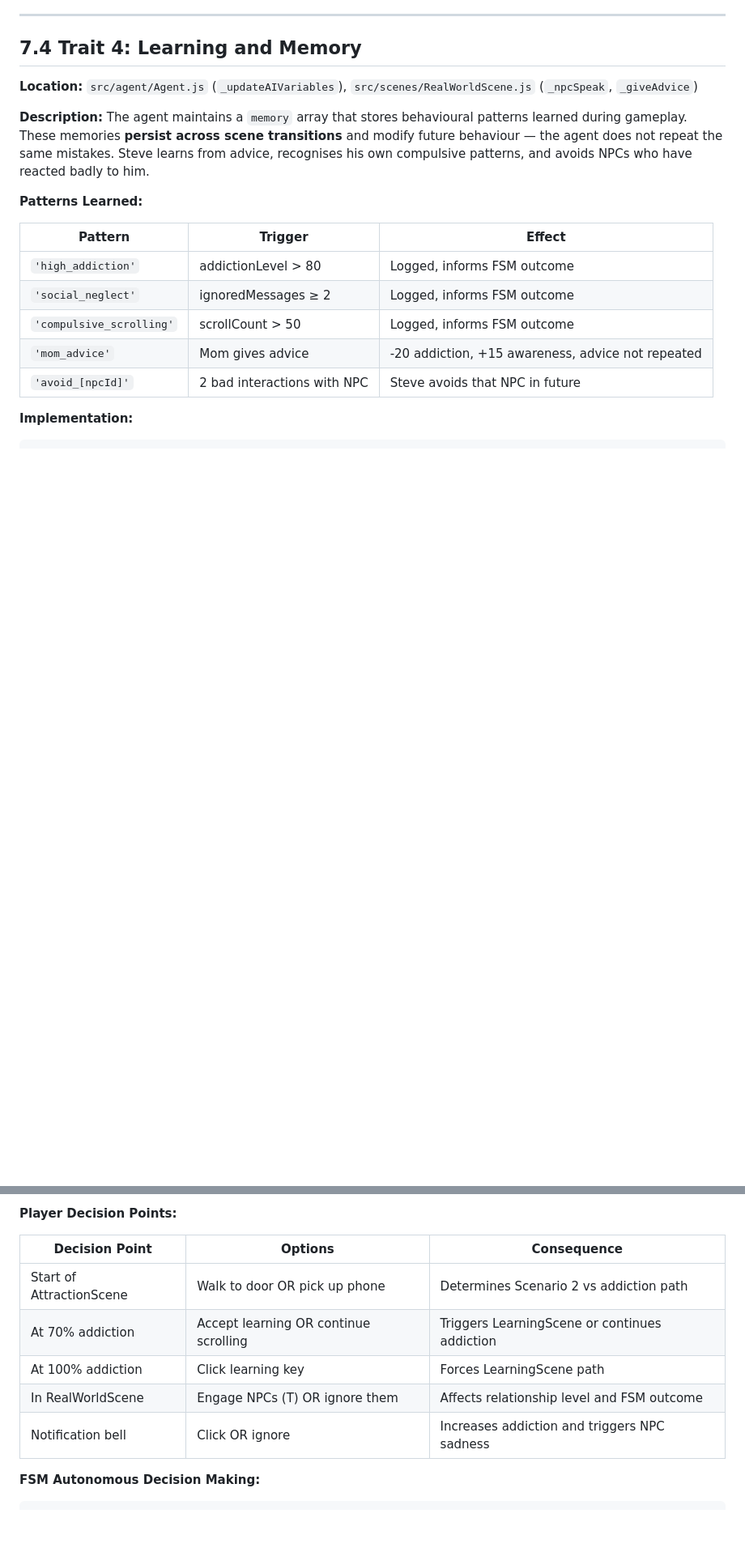
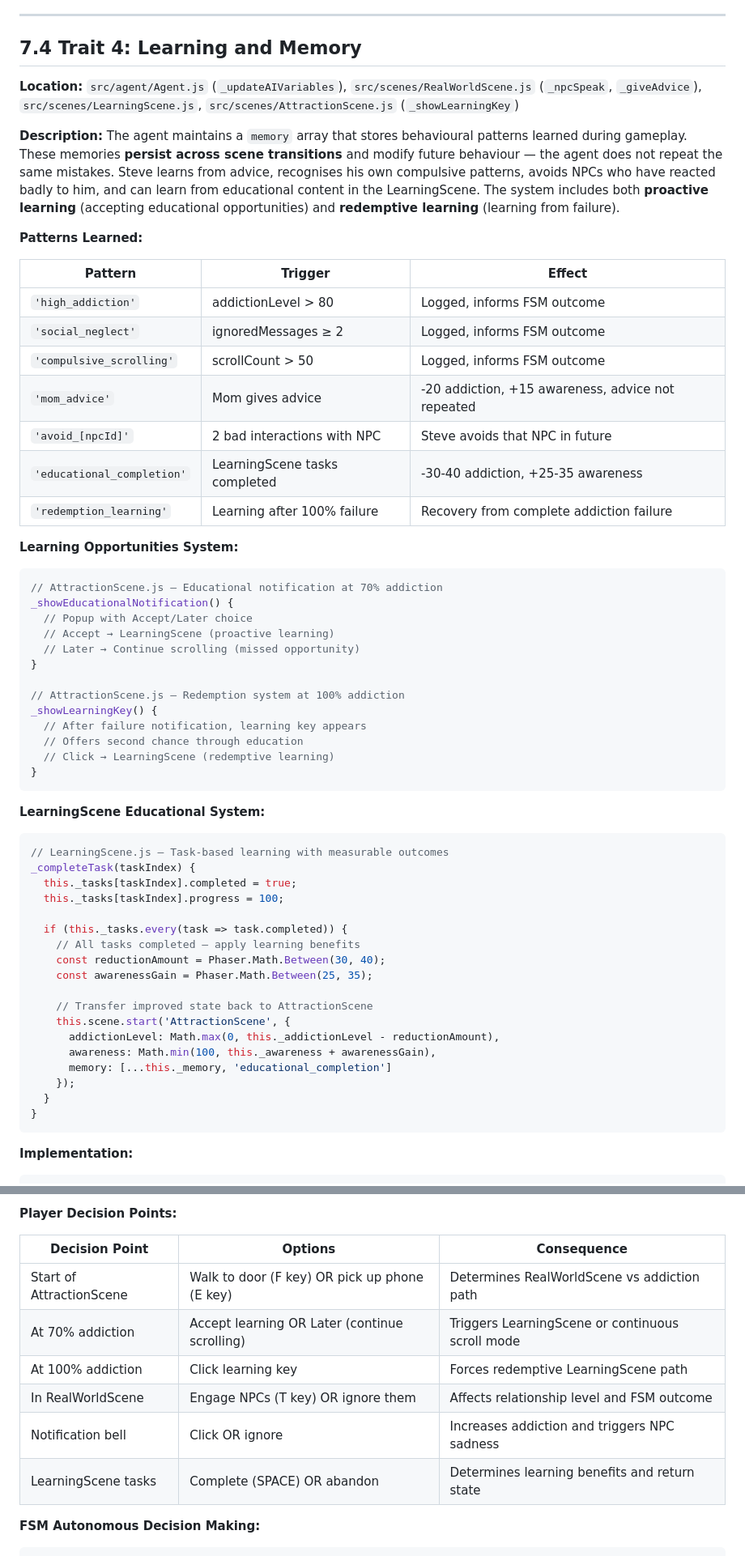
Before and after one commit to MNSBaanu/EchoSphere, a Markdown page: docs/07_Intelligence_Traits.md, 2 parts joined by grey strips. Shown at 81% size. Rendered like a GitHub page; blank space fills up the shorter version.

````diff
--- a/docs/07_Intelligence_Traits.md
+++ b/docs/07_Intelligence_Traits.md
@@ -229,10 +249,10 @@ The notification bell icon in RealWorldScene represents incoming social media me
 
 ## 7.4 Trait 4: Learning and Memory
 
-**Location:** `src/agent/Agent.js` (`_updateAIVariables`), `src/scenes/RealWorldScene.js` (`_npcSpeak`, `_giveAdvice`)
+**Location:** `src/agent/Agent.js` (`_updateAIVariables`), `src/scenes/RealWorldScene.js` (`_npcSpeak`, `_giveAdvice`), `src/scenes/LearningScene.js`, `src/scenes/AttractionScene.js` (`_showLearningKey`)
 
 **Description:**
-The agent maintains a `memory` array that stores behavioural patterns learned during gameplay. These memories **persist across scene transitions** and modify future behaviour — the agent does not repeat the same mistakes. Steve learns from advice, recognises his own compulsive patterns, and avoids NPCs who have reacted badly to him.
+The agent maintains a `memory` array that stores behavioural patterns learned during gameplay. These memories **persist across scene transitions** and modify future behaviour — the agent does not repeat the same mistakes. Steve learns from advice, recognises his own compulsive patterns, avoids NPCs who have reacted badly to him, and can learn from educational content in the LearningScene. The system includes both **proactive learning** (accepting educational opportunities) and **redemptive learning** (learning from failure).
 
 **Patterns Learned:**
 
@@ -243,6 +263,47 @@ The agent maintains a `memory` array that stores behavioural patterns learned du
 | `'compulsive_scrolling'` | scrollCount > 50 | Logged, informs FSM outcome |
 | `'mom_advice'` | Mom gives advice | -20 addiction, +15 awareness, advice not repeated |
 | `'avoid_[npcId]'` | 2 bad interactions with NPC | Steve avoids that NPC in future |
+| `'educational_completion'` | LearningScene tasks completed | -30-40 addiction, +25-35 awareness |
+| `'redemption_learning'` | Learning after 100% failure | Recovery from complete addiction failure |
+
+**Learning Opportunities System:**
+```javascript
+// AttractionScene.js — Educational notification at 70% addiction
+_showEducationalNotification() {
+  // Popup with Accept/Later choice
+  // Accept → LearningScene (proactive learning)
+  // Later → Continue scrolling (missed opportunity)
+}
+
+// AttractionScene.js — Redemption system at 100% addiction
+_showLearningKey() {
+  // After failure notification, learning key appears
+  // Offers second chance through education
+  // Click → LearningScene (redemptive learning)
+}
+```
+
+**LearningScene Educational System:**
+```javascript
+// LearningScene.js — Task-based learning with measurable outcomes
+_completeTask(taskIndex) {
+  this._tasks[taskIndex].completed = true;
+  this._tasks[taskIndex].progress = 100;
+
+  if (this._tasks.every(task => task.completed)) {
+    // All tasks completed — apply learning benefits
+    const reductionAmount = Phaser.Math.Between(30, 40);
+    const awarenessGain = Phaser.Math.Between(25, 35);
+
+    // Transfer improved state back to AttractionScene
+    this.scene.start('AttractionScene', {
+      addictionLevel: Math.max(0, this._addictionLevel - reductionAmount),
+      awareness: Math.min(100, this._awareness + awarenessGain),
+      memory: [...this._memory, 'educational_completion']
+    });
+  }
+}
+```
 
 **Implementation:**
 ```javascript
@@ -398,11 +474,12 @@ Decision making operates at two levels: **player-driven decisions** at key narra
 
 | Decision Point | Options | Consequence |
 |----------------|---------|-------------|
-| Start of AttractionScene | Walk to door OR pick up phone | Determines Scenario 2 vs addiction path |
-| At 70% addiction | Accept learning OR continue scrolling | Triggers LearningScene or continues addiction |
-| At 100% addiction | Click learning key | Forces LearningScene path |
-| In RealWorldScene | Engage NPCs (T) OR ignore them | Affects relationship level and FSM outcome |
+| Start of AttractionScene | Walk to door (F key) OR pick up phone (E key) | Determines RealWorldScene vs addiction path |
+| At 70% addiction | Accept learning OR Later (continue scrolling) | Triggers LearningScene or continuous scroll mode |
+| At 100% addiction | Click learning key | Forces redemptive LearningScene path |
+| In RealWorldScene | Engage NPCs (T key) OR ignore them | Affects relationship level and FSM outcome |
 | Notification bell | Click OR ignore | Increases addiction and triggers NPC sadness |
+| LearningScene tasks | Complete (SPACE) OR abandon | Determines learning benefits and return state |
 
 **FSM Autonomous Decision Making:**
 ```javascript
````
Also changed, not shown: other parts of docs/07_Intelligence_Traits.md (+77 -35 lines).
